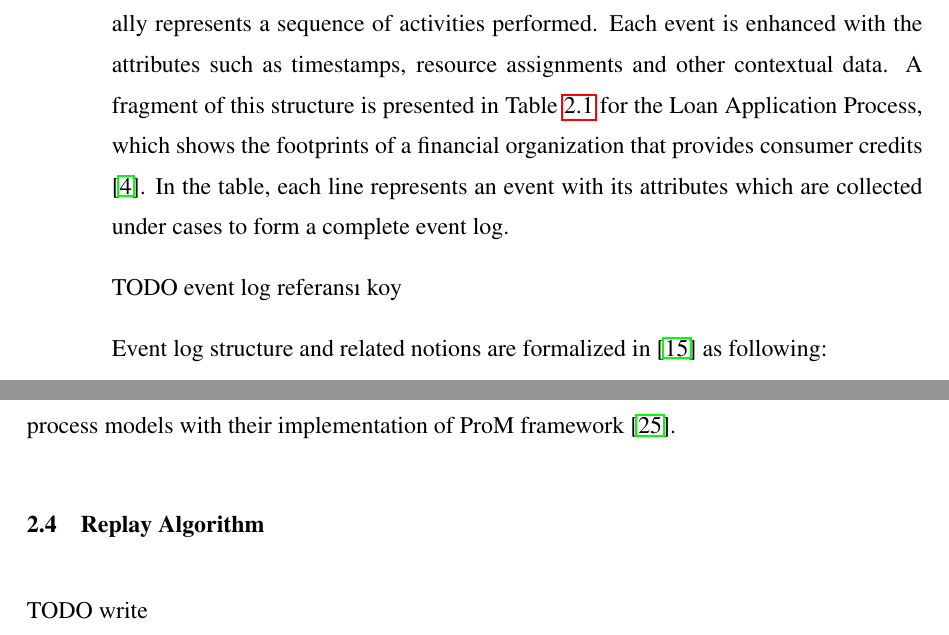
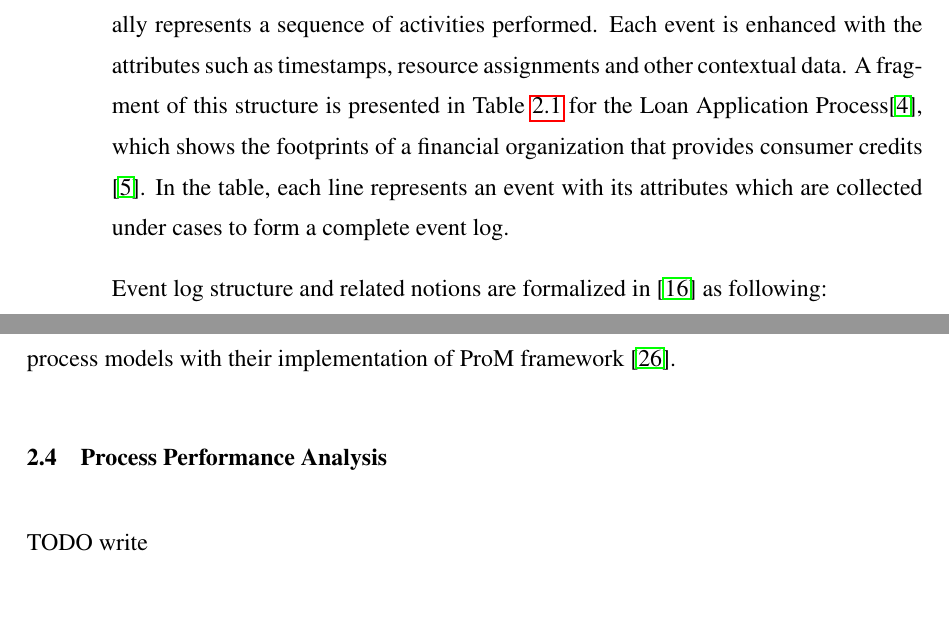
Before and after one commit to onuryilmaz/cross-org-proc-min-thesis, a LaTeX thesis (thesis.tex, which reads 3_background/background.tex): two parts of pages 23 and 30 of 35, joined at a grey line, cut so that both start at the same text, the shorter picture padded with empty space. Compiled offline with pdfLaTeX; a LaTeX package or settings file that is missing is left out.

Commit message:
no message

```diff
--- a/3_background/background.tex
+++ b/3_background/background.tex
@@ -6,9 +6,7 @@
 
 \section{Event Log}
 \label{sec:event-log}
-Event logs are the main inputs to any process mining methodology including this thesis study and they include information related to real life activities. Event logs which are the outputs of the software systems like Enterprise Resource Planning (ERP) or Business Process Management (BPM) have common properties that are also assumed in the literature as the properties of event logs. General structure of event logs includes multiple layers as diagrammed in Figure~\ref{fig:event-log-structure}. Processes have cases which are simply single process instances. Within each case, there are events that are generally represents a sequence of activities performed. Each event is enhanced with the attributes such as timestamps, resource assignments and other contextual data. A fragment of this structure is presented in Table~\ref{table:event-log-loan} for the Loan Application Process, which shows the footprints of a financial organization that provides consumer credits \cite{buijs2013improving}. In the table, each line represents an event with its attributes which are collected under cases to form a complete event log.
-
-#TODO event log referansı koy
+Event logs are the main inputs to any process mining methodology including this thesis study and they include information related to real life activities. Event logs which are the outputs of the software systems like Enterprise Resource Planning (ERP) or Business Process Management (BPM) have common properties that are also assumed in the literature as the properties of event logs. General structure of event logs includes multiple layers as diagrammed in Figure~\ref{fig:event-log-structure}. Processes have cases which are simply single process instances. Within each case, there are events that are generally represents a sequence of activities performed. Each event is enhanced with the attributes such as timestamps, resource assignments and other contextual data. A fragment of this structure is presented in Table~\ref{table:event-log-loan} for the Loan Application Process\cite{loan-app-data}, which shows the footprints of a financial organization that provides consumer credits \cite{buijs2013improving}. In the table, each line represents an event with its attributes which are collected under cases to form a complete event log.
 
 \begin{figure}
   \centering
@@ -156,8 +154,8 @@ Framework developed in the study \cite{leemans2013discovering} used a divide-and
 In the study \cite{leemans2013discovering}, an algorithm based on this framework is presented that gurantees returning a sound and fitting process model in finite time. Therefore, this framework is selected as appropriate and its extension that can handle infrequent behavior which is used within this study to address challenges of different event logs. Frequent behavior is caused by the traces in the logs that might follow many different paths. In real life, these different paths are used infrequently; however, their effect in discovery is still significant. \textit{Inductive Miner Infrequent (IMi)} is proposed in \cite{leemans2014discoveringinfrequent} as an extension to \textit{Inductive Miner} to handle noise in the event logs. By filtering the infrequent behavior, it is aimed that \textit{IMi} succeeds with improved models discovered. After each recursive step of \texit{IM}, filtering is applied if the discovered model is a flower modek which represents infrequent behavior. Basic idea behind filtering is considering the trace and event frequency with a user-defined threshold between 0 to 1. Using this threshold, both log splittings and mining operations are done on a cleaner subset of logs. When the discovered models compared to \textit{IM}, \textit{IMi} results with lower fitness, higher precision and equal generalization.
 In this thesis study, infrequent behavior capable implementation is used for experimenting the cross-organizational mining of process models with their implementation of ProM framework \cite{verbeek2010prom}.
 
-\section{Replay Algorithm}
-\label{sec:replay-algorithm}
+\section{Process Performance Analysis}
+\label{sec:process-performance-analysis}
 #TODO write
 % burayı 2.3.2'den performance ile enhance et
 
```
Also changed, not shown: 9_references/references.bib (+8 -0 lines), 3_background/background.tex (4 more changed lines).
